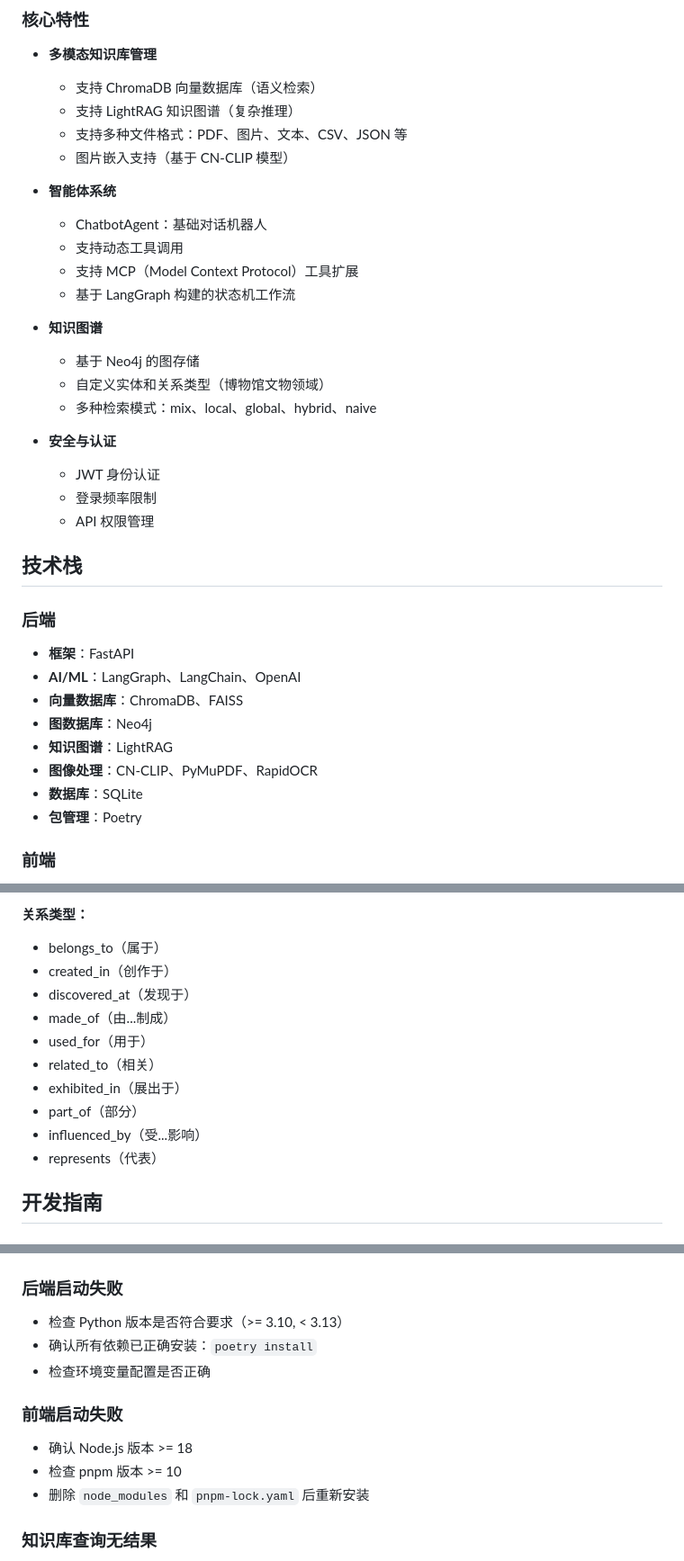
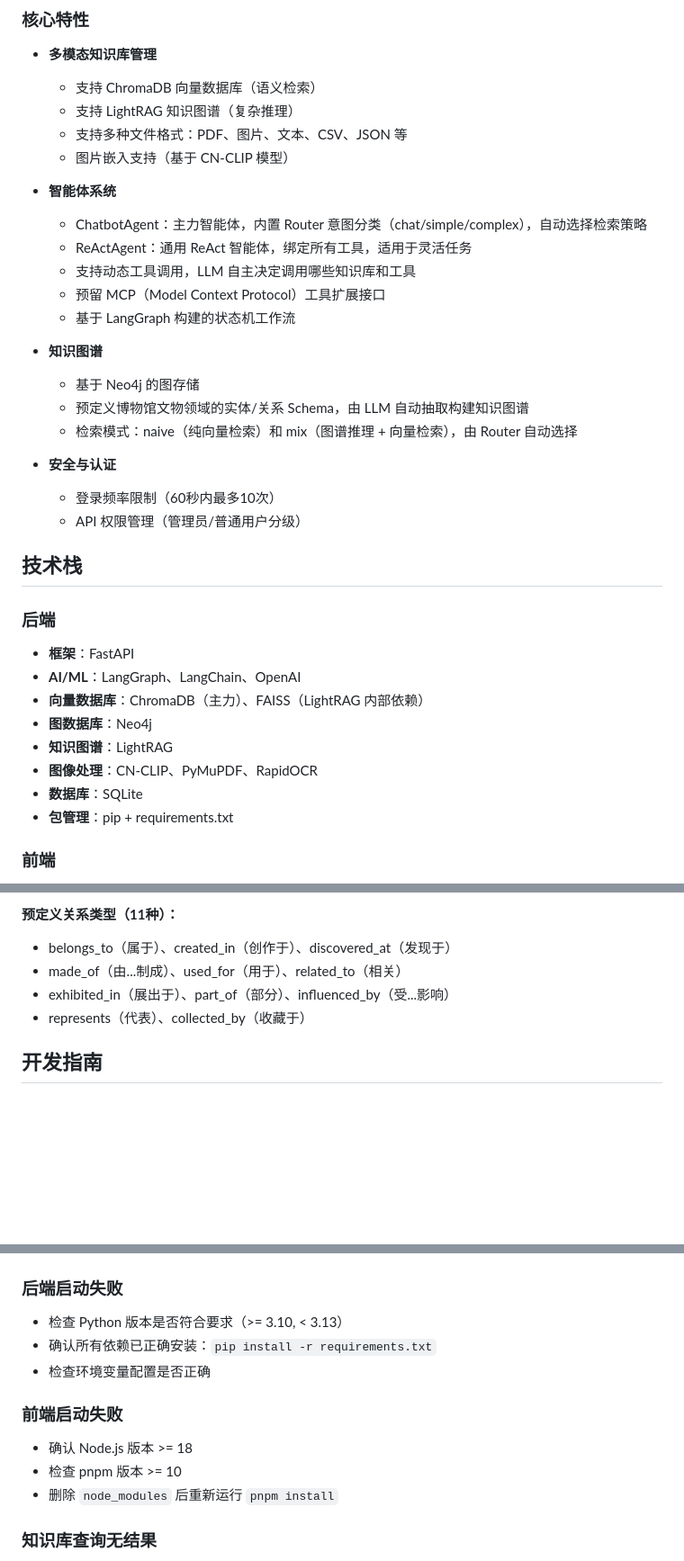
Before and after one commit to SoloMinerva/Museum-AI, a Markdown page: README.md, 3 parts joined by grey strips. Shown at 90% size. GitHub-like rendering; blank space fills up the shorter version.

```diff
--- a/README.md
+++ b/README.md
@@ -33,20 +33,20 @@ Museum-AI 是一个功能完整的博物馆知识管理系统，集成了向量
   - 图片嵌入支持（基于 CN-CLIP 模型）
 
 - **智能体系统**
-  - ChatbotAgent：基础对话机器人
-  - 支持动态工具调用
-  - 支持 MCP（Model Context Protocol）工具扩展
+  - ChatbotAgent：主力智能体，内置 Router 意图分类（chat/simple/complex），自动选择检索策略
+  - ReActAgent：通用 ReAct 智能体，绑定所有工具，适用于灵活任务
+  - 支持动态工具调用，LLM 自主决定调用哪些知识库和工具
+  - 预留 MCP（Model Context Protocol）工具扩展接口
   - 基于 LangGraph 构建的状态机工作流
 
 - **知识图谱**
   - 基于 Neo4j 的图存储
-  - 自定义实体和关系类型（博物馆文物领域）
-  - 多种检索模式：mix、local、global、hybrid、naive
+  - 预定义博物馆文物领域的实体/关系 Schema，由 LLM 自动抽取构建知识图谱
+  - 检索模式：naive（纯向量检索）和 mix（图谱推理 + 向量检索），由 Router 自动选择
 
 - **安全与认证**
-  - JWT 身份认证
-  - 登录频率限制
-  - API 权限管理
+  - 登录频率限制（60秒内最多10次）
+  - API 权限管理（管理员/普通用户分级）
 
 ## 技术栈
 
@@ -54,12 +54,12 @@ Museum-AI 是一个功能完整的博物馆知识管理系统，集成了向量
 
 - **框架**：FastAPI
 - **AI/ML**：LangGraph、LangChain、OpenAI
-- **向量数据库**：ChromaDB、FAISS
+- **向量数据库**：ChromaDB（主力）、FAISS（LightRAG 内部依赖）
 - **图数据库**：Neo4j
 - **知识图谱**：LightRAG
 - **图像处理**：CN-CLIP、PyMuPDF、RapidOCR
 - **数据库**：SQLite
-- **包管理**：Poetry
+- **包管理**：pip + requirements.txt
 
 ### 前端
 
@@ -219,15 +222,9 @@ npm run dev
 
-**关系类型：**
-- belongs_to（属于）
-- created_in（创作于）
-- discovered_at（发现于）
-- made_of（由...制成）
-- used_for（用于）
-- related_to（相关）
-- exhibited_in（展出于）
-- part_of（部分）
-- influenced_by（受...影响）
-- represents（代表）
+**预定义关系类型（11种）：**
+- belongs_to（属于）、created_in（创作于）、discovered_at（发现于）
+- made_of（由...制成）、used_for（用于）、related_to（相关）
+- exhibited_in（展出于）、part_of（部分）、influenced_by（受...影响）
+- represents（代表）、collected_by（收藏于）
 
 
 ## 开发指南
@@ -251,14 +248,14 @@ npm run dev
 ### 后端启动失败
 
 - 检查 Python 版本是否符合要求（>= 3.10, < 3.13）
-- 确认所有依赖已正确安装：`poetry install`
+- 确认所有依赖已正确安装：`pip install -r requirements.txt`
 - 检查环境变量配置是否正确
 
 ### 前端启动失败
 
 - 确认 Node.js 版本 >= 18
 - 检查 pnpm 版本 >= 10
-- 删除 `node_modules` 和 `pnpm-lock.yaml` 后重新安装
+- 删除 `node_modules` 后重新运行 `pnpm install`
 
 ### 知识库查询无结果
 
```
Also changed, not shown: other parts of README.md (+30 -27 lines).
